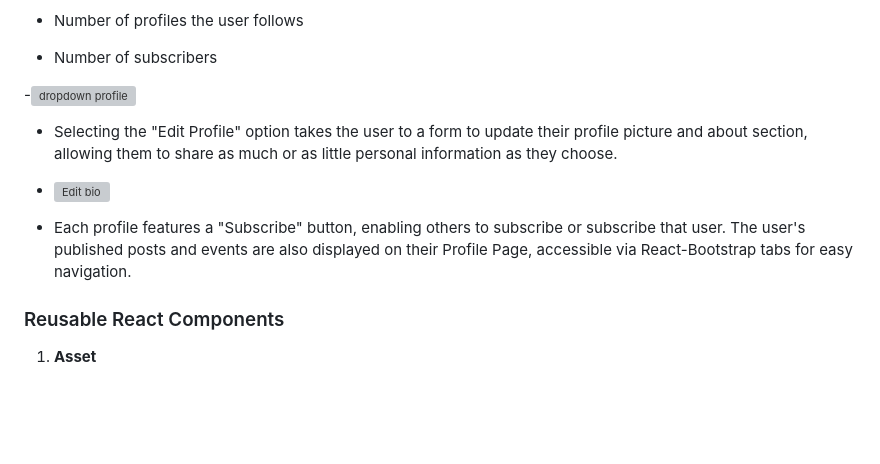
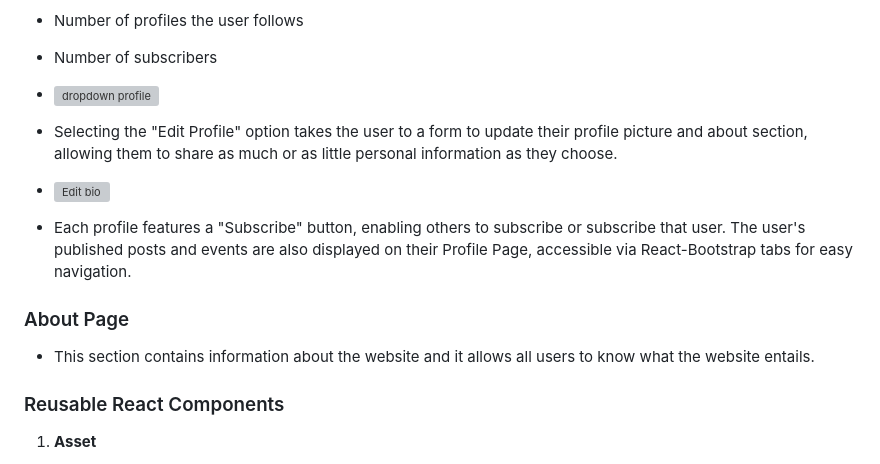
Before and after one commit to dinakidane/drf-api-trav, a Markdown page: README.md, the part around the change. Drawn GitHub-style; blank space fills up the shorter version; grey boxes are pictures that could not be loaded.

```diff
--- a/README.md
+++ b/README.md
@@ -251,13 +251,19 @@ Users can also see the number of favourites and replies on each post. Clicking o
 - Number of profiles the user follows
 - Number of subscribers
 
--![dropdown profile](https://res.cloudinary.com/dgq43ynzg/image/upload/v1715936791/Screenshot_2024-05-17_at_10.06.23_nse2ox.png)
+- ![dropdown profile](https://res.cloudinary.com/dgq43ynzg/image/upload/v1715936791/Screenshot_2024-05-17_at_10.06.23_nse2ox.png)
 
 - Selecting the "Edit Profile" option takes the user to a form to update their profile picture and about section, allowing them to share as much or as little personal information as they choose.
 
 - ![Edit bio](https://res.cloudinary.com/dgq43ynzg/image/upload/v1715936844/Screenshot_2024-05-17_at_10.06.41_zkforx.png)
 
 - Each profile features a "Subscribe" button, enabling others to subscribe or subscribe that user. The user's published posts and events are also displayed on their Profile Page, accessible via React-Bootstrap tabs for easy navigation.
+
+### About Page
+
+- This section contains information about the website and it allows all users to know what the website entails.
+
+
 
 ### Reusable React Components
 
```
